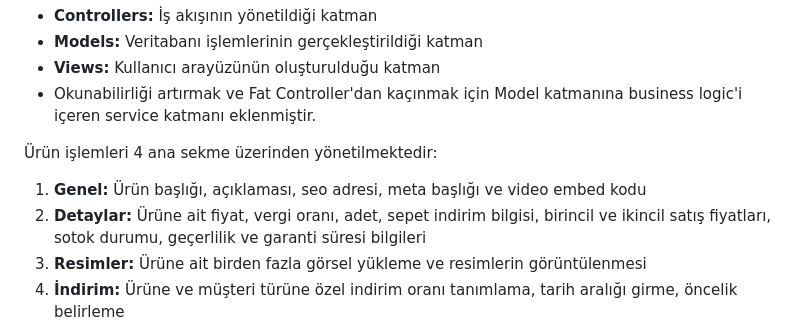
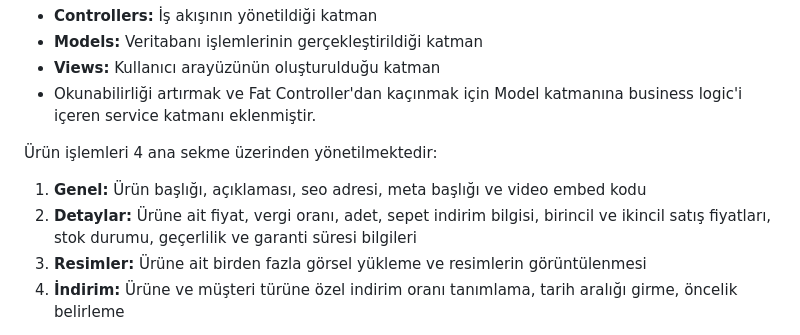
Before and after one commit to oykunsay/CI3-Urun-Yonetimi, a Markdown page: README.md, the part around the change. Drawn GitHub-style.

Commit message:
README.md'nin oluşturulması

```diff
--- a/README.md
+++ b/README.md
@@ -32,7 +32,7 @@ Uygulama, **MVC (Model–View–Controller)** mimarisine uygun olarak geliştiri
 Ürün işlemleri 4 ana sekme üzerinden yönetilmektedir:
 
 1. **Genel:** Ürün başlığı, açıklaması, seo adresi, meta başlığı ve video embed kodu
-2. **Detaylar:** Ürüne ait fiyat, vergi oranı, adet, sepet indirim bilgisi, birincil ve ikincil satış fiyatları, sotok durumu, geçerlilik ve garanti süresi bilgileri
+2. **Detaylar:** Ürüne ait fiyat, vergi oranı, adet, sepet indirim bilgisi, birincil ve ikincil satış fiyatları, stok durumu, geçerlilik ve garanti süresi bilgileri
 3. **Resimler:** Ürüne ait birden fazla görsel yükleme ve resimlerin görüntülenmesi
 4. **İndirim:** Ürüne ve müşteri türüne özel indirim oranı tanımlama, tarih aralığı girme, öncelik belirleme
 
```
